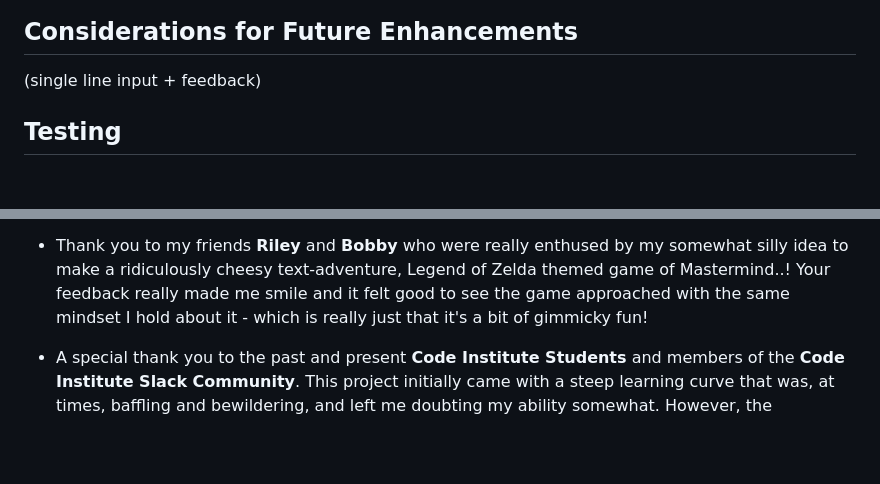
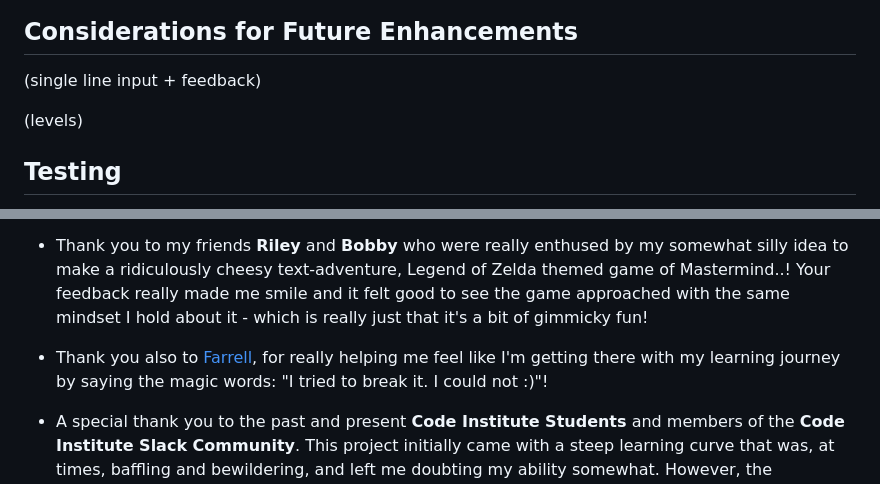
Before and after one commit to emmacadavra/code-breaker, a Markdown page: README.md, 2 parts joined by grey strips. GitHub-like rendering; blank space fills up the shorter version.

Commit message:
Add to honourable mentions

```diff
--- a/README.md
+++ b/README.md
@@ -251,6 +251,8 @@ The clear_screen() function exists to clear the terminal before running the code
 
 (single line input + feedback)
 
+(levels)
+
 ## **Testing**
 
 A separate file has been created for information about testing. Please click the following link to access it: [**TESTING.md**](TESTING.md)
@@ -301,6 +303,8 @@ To deploy this project to Heroku, the following procedure was followed:
 
 - Thank you to my friends **Riley** and **Bobby** who were really enthused by my somewhat silly idea to make a ridiculously cheesy text-adventure, Legend of Zelda themed game of Mastermind..! Your feedback really made me smile and it felt good to see the game approached with the same mindset I hold about it - which is really just that it's a bit of gimmicky fun!
 
+- Thank you also to [Farrell](https://github.com/captf), for really helping me feel like I'm getting there with my learning journey by saying the magic words: "I tried to break it. I could not :)"!
+
 - A special thank you to the past and present **Code Institute Students** and members of the **Code Institute Slack Community**. This project initially came with a steep learning curve that was, at times, baffling and bewildering, and left me doubting my ability somewhat. However, the community is so helpful and really looks out for one another. It was reassuring to see that many people had been stuck on the same things I was in the past, and even more reassuring to see how many people were willing to offer help in the form of different perspectives, or even just wording things slightly differently, so that concepts made sense and began to stick. I'm very grateful to everyone for creating such a collaborative learning environment.
 
 ### **Code and Content References**
```
